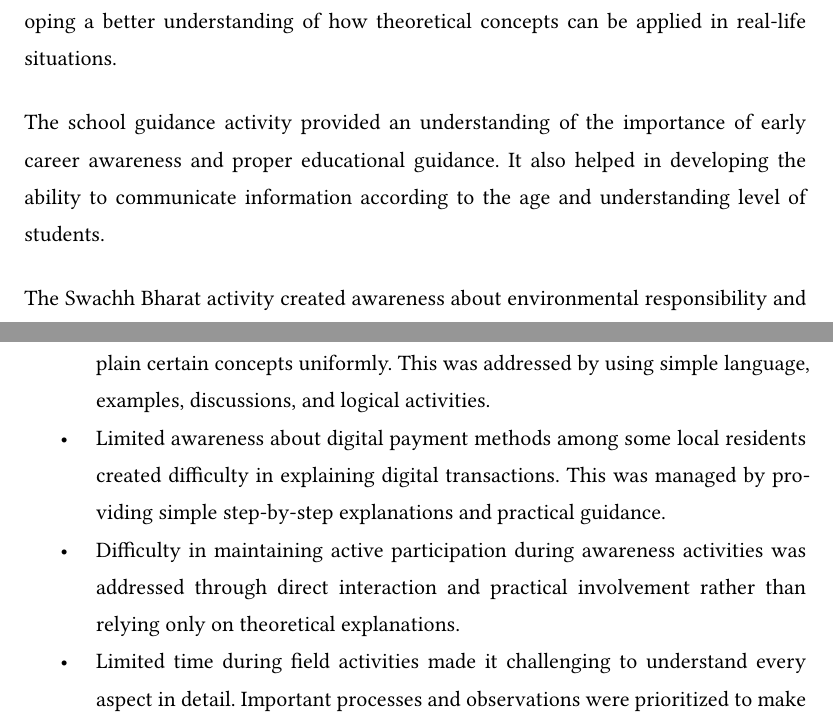
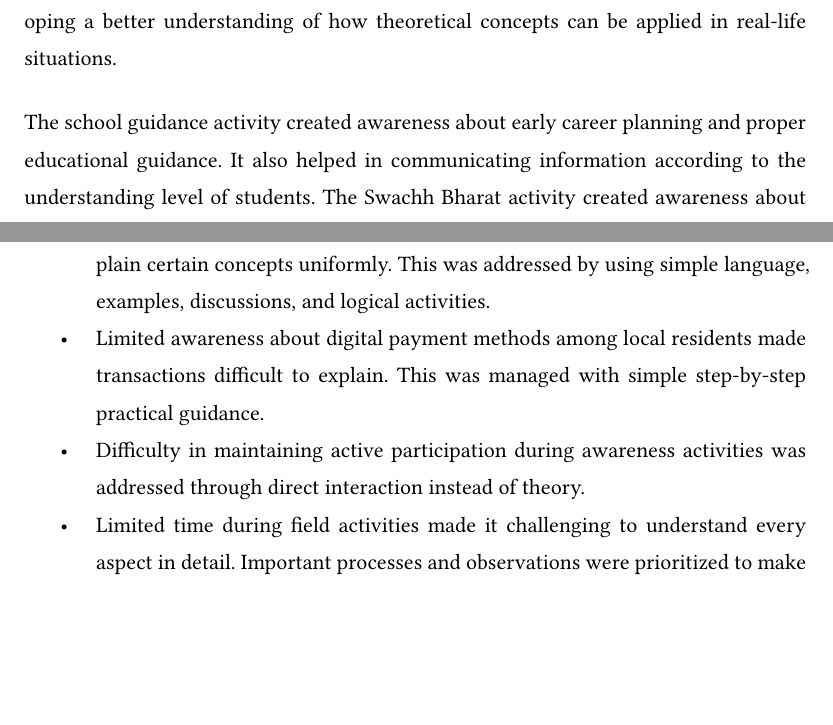
Before and after one commit to kshku/AICTE_report, a Typst document (pages/10-chapter-3.typ, which reads pages/chapter3/overall-learnings.typ): two parts of pages 2 and 4 of 6, joined at a grey line, cut so that both start at the same text, the shorter picture padded with empty space. Compiled offline with Typst 0.15.

```diff
--- a/pages/chapter3/overall-learnings.typ
+++ b/pages/chapter3/overall-learnings.typ
@@ -35,9 +35,7 @@
 
 The five activities provided practical knowledge in different areas and helped in developing a better understanding of how theoretical concepts can be applied in real-life situations.
 
-The school guidance activity provided an understanding of the importance of early career awareness and proper educational guidance. It also helped in developing the ability to communicate information according to the age and understanding level of students.
-
-The Swachh Bharat activity created awareness about environmental responsibility and the importance of keeping public and coastal areas clean. Active participation in the cleanliness activity also developed a better understanding of teamwork and civic responsibility.
+The school guidance activity created awareness about early career planning and proper educational guidance. It also helped in communicating information according to the understanding level of students. The Swachh Bharat activity created awareness about environmental responsibility and the importance of keeping public and coastal areas clean.
 
 The garbage disposal activity provided practical knowledge about sustainable waste management, biogas generation, renewable energy, and the conversion of organic waste into useful manure.
 
@@ -84,8 +82,8 @@
 #block(spacing: 12pt)[Several challenges were encountered during the activities, and suitable approaches were adopted to overcome them.]
 
 - Different levels of understanding among school students made it difficult to explain certain concepts uniformly. This was addressed by using simple language, examples, discussions, and logical activities.
-- Limited awareness about digital payment methods among some local residents created difficulty in explaining digital transactions. This was managed by providing simple step-by-step explanations and practical guidance.
-- Difficulty in maintaining active participation during awareness activities was addressed through direct interaction and practical involvement rather than relying only on theoretical explanations.
+- Limited awareness about digital payment methods among local residents made transactions difficult to explain. This was managed with simple step-by-step practical guidance.
+- Difficulty in maintaining active participation during awareness activities was addressed through direct interaction instead of theory.
 - Limited time during field activities made it challenging to understand every aspect in detail. Important processes and observations were prioritized to make the best use of the available time.
 - Understanding technical processes during the garbage disposal and biogas activity required careful observation. Questions and discussions helped in gaining better clarity.
 - Initial hesitation while interacting with unfamiliar people was gradually overcome through continuous participation and communication during the different activities.
```
Also changed, not shown: pages/12-chapter-5.typ (+2 -0 lines), theme/components.typ (+2 -2 lines), pages/chapter3/overall-learnings.typ (2 more changed lines).
